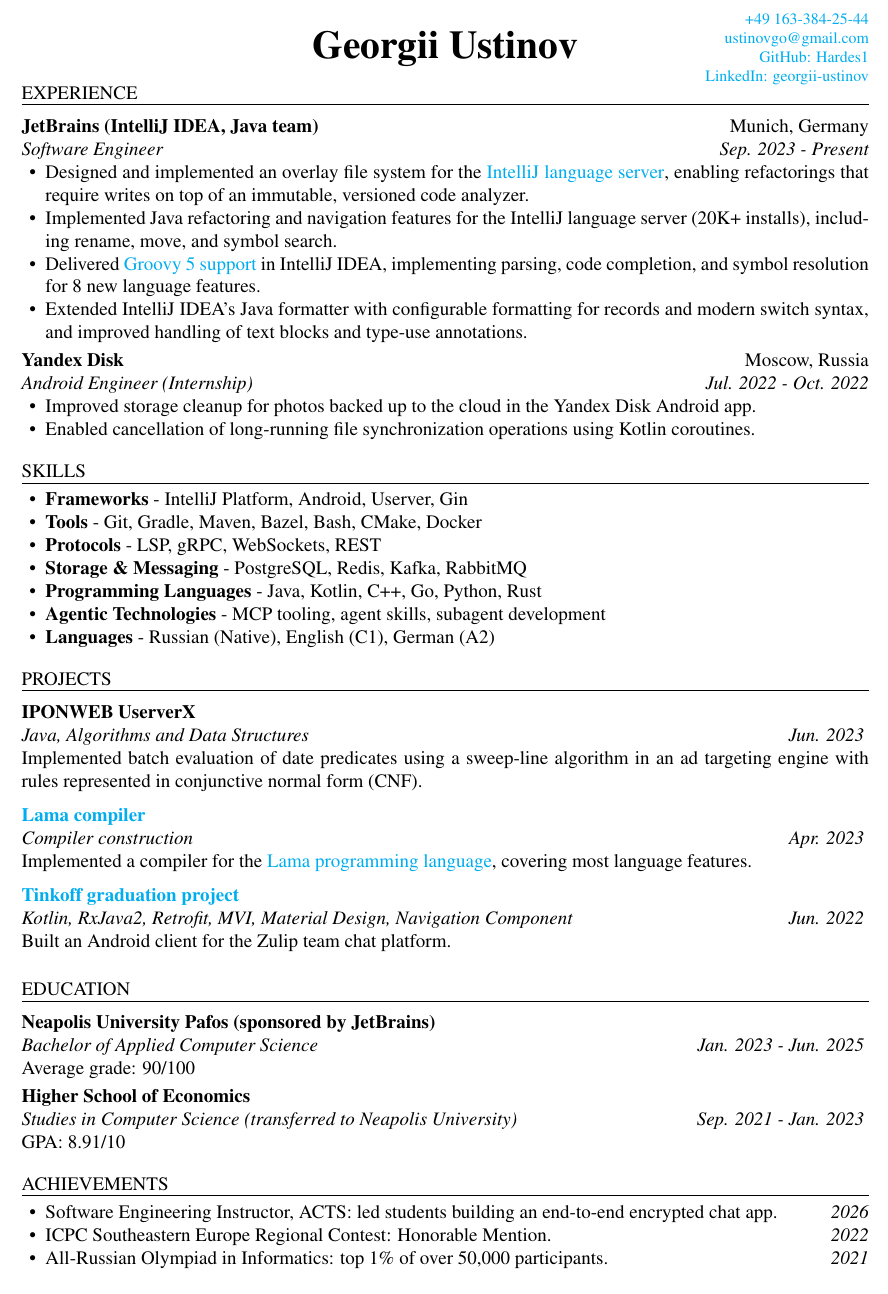
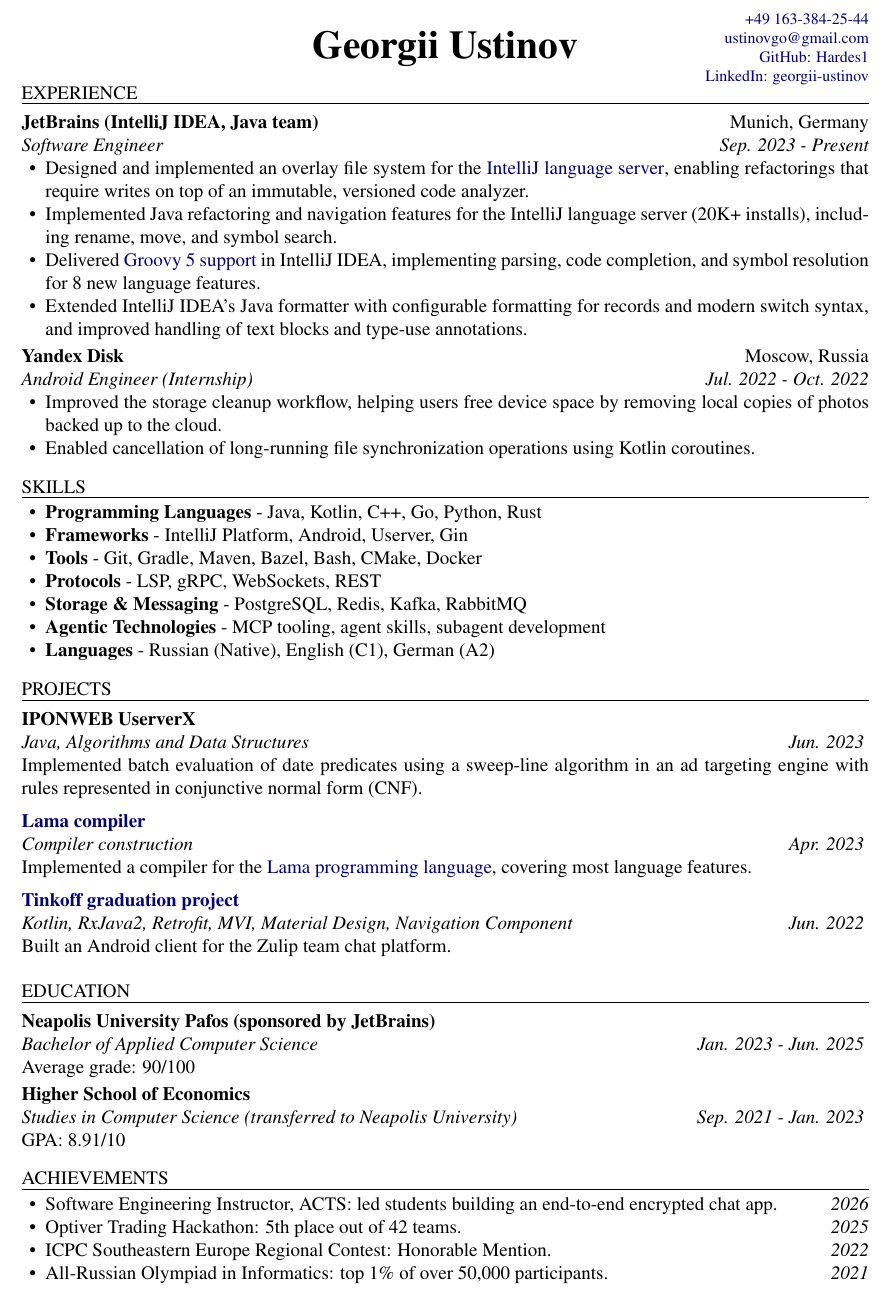
Before and after one commit to Hardes1/AutoCV, a LaTeX CV (source/cv.tex): part of the page, cut so that both start at the same text. Compiled offline with pdfLaTeX.

Commit message:
new version of cv

```diff
--- a/source/cv.tex
+++ b/source/cv.tex
@@ -1,10 +1,11 @@
 \documentclass{resume}
+\usepackage{xcolor}
 \usepackage[hidelinks]{hyperref}
 \usepackage{lipsum}
 
 \hypersetup{
   colorlinks=true,
-  urlcolor=cyan
+  urlcolor=blue!50!black
 }
 
 \name{Georgii Ustinov}
@@ -27,7 +28,7 @@
     \end{ResumeSubsection}
 	\begin{ResumeSubsection}{org=Yandex Disk,location={Moscow, Russia},position={Android Engineer (Internship)},duration=Jul. 2022 - Oct. 2022}
         \begin{itemize}
-            \item Improved storage cleanup for photos backed up to the cloud in the Yandex Disk Android app.
+            \item Improved the storage cleanup workflow, helping users free device space by removing local copies of photos backed up to the cloud.
             \item Enabled cancellation of long-running file synchronization operations using Kotlin coroutines.
         \end{itemize}
     \end{ResumeSubsection}
@@ -36,11 +37,11 @@
 \begin{ResumeSection}{skills}
     \newcommand{\skill}[2]{\textbf{#1} - #2}
         \begin{itemize}
+			\item \skill{Programming Languages}{Java, Kotlin, C++, Go, Python, Rust}
             \item \skill{Frameworks}{IntelliJ Platform, Android, Userver, Gin}
             \item \skill{Tools}{Git, Gradle, Maven, Bazel, Bash, CMake, Docker}
             \item \skill{Protocols}{LSP, gRPC, WebSockets, REST}
             \item \skill{Storage \& Messaging}{PostgreSQL, Redis, Kafka, RabbitMQ}
-            \item \skill{Programming Languages}{Java, Kotlin, C++, Go, Python, Rust}
             \item \skill{Agentic Technologies}{MCP tooling, agent skills, subagent development}
             \item \skill{Languages}{Russian (Native), English (C1), German (A2)}
         \end{itemize}
@@ -74,6 +75,7 @@
 \begin{ResumeSection}{Achievements}
 \begin{itemize}
   \item Software Engineering Instructor, ACTS: led students building an end-to-end encrypted chat app. \em\hfill{2026}\em
+  \item Optiver Trading Hackathon: 5th place out of 42 teams. \em\hfill{2025}\em
   \item ICPC Southeastern Europe Regional Contest: Honorable Mention. \em\hfill{2022}\em
   \item All-Russian Olympiad in Informatics: top 1\% of over 50,000 participants. \em\hfill{2021}\em
 \end{itemize}
```
